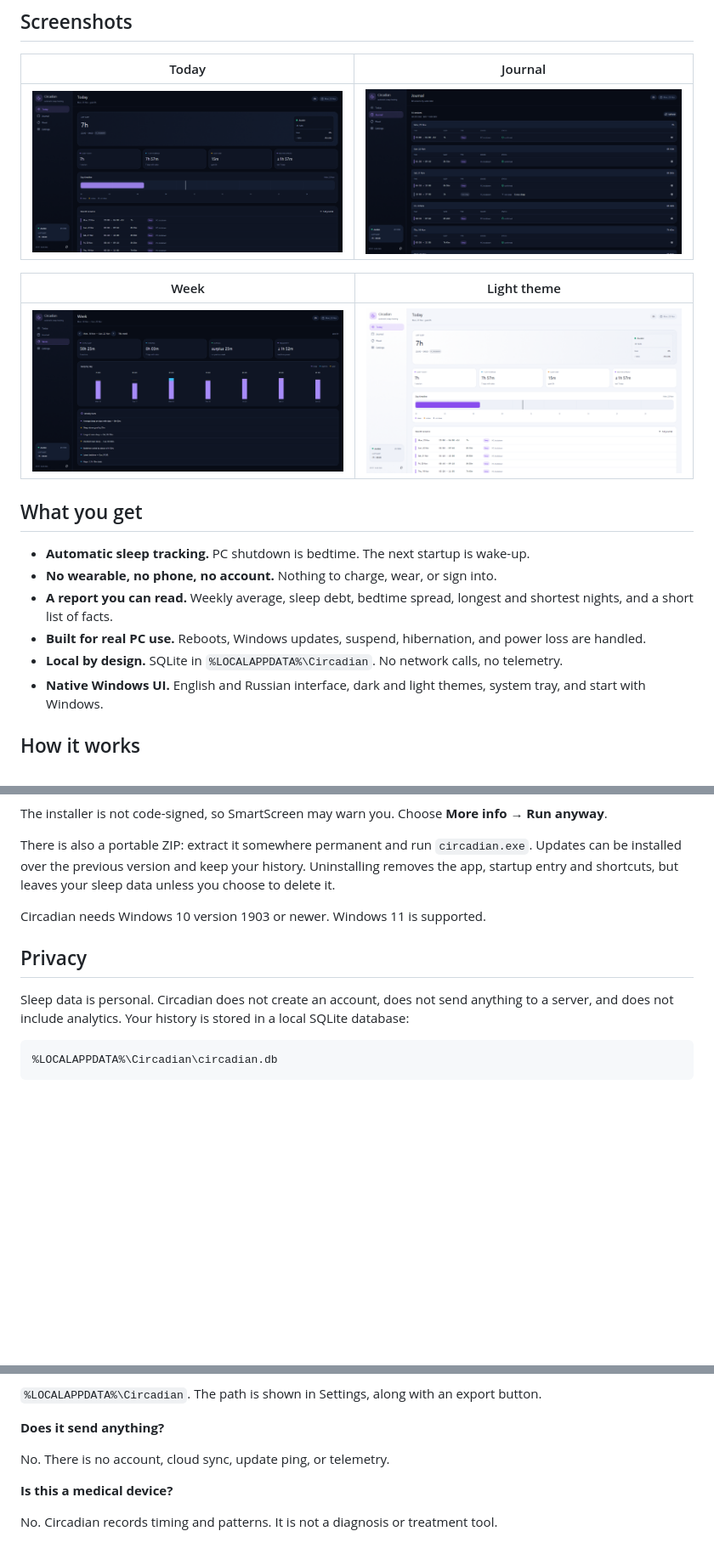
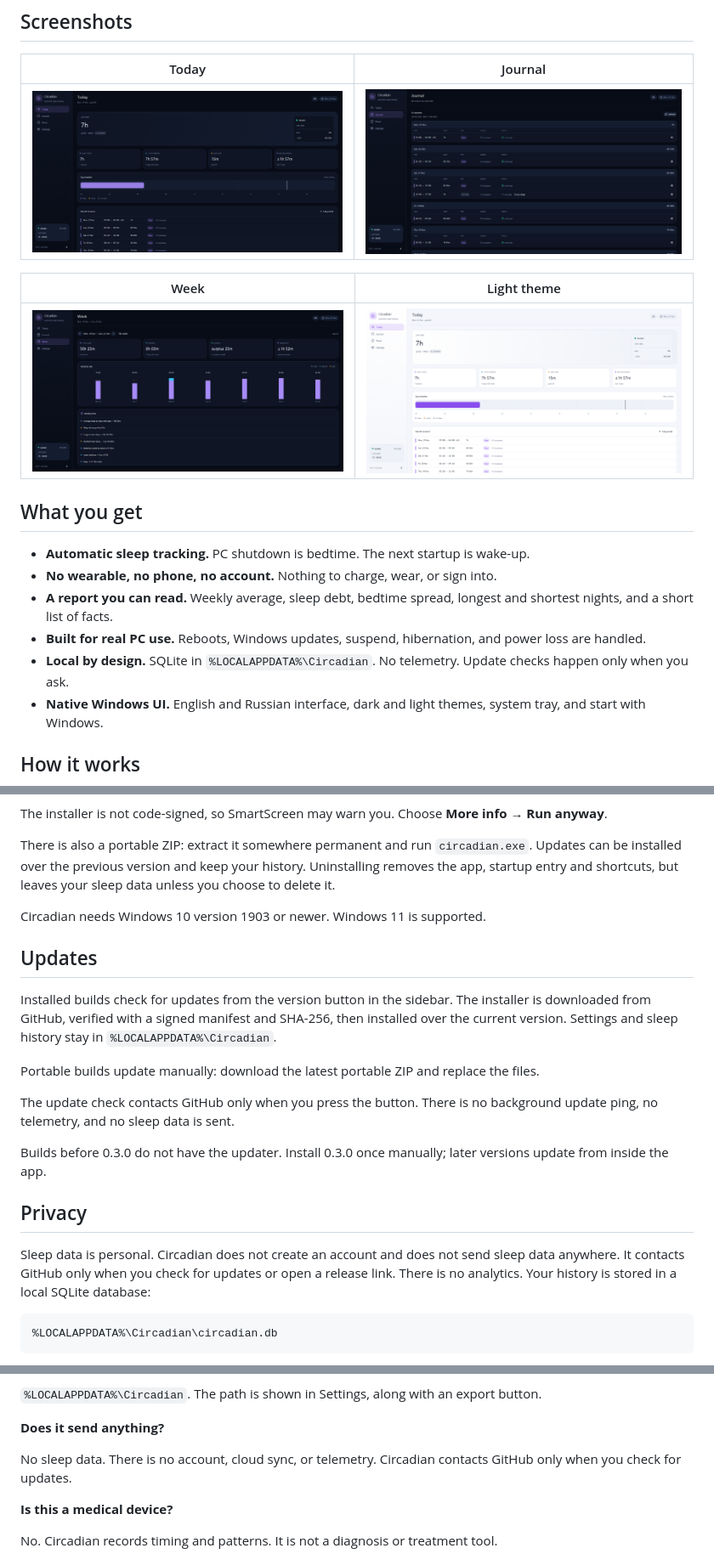
Before and after one commit to drawiks/circadian, a Markdown page: README.md, 3 parts joined by grey strips. Shown at 85% size. GitHub-like rendering; pictures changed too: docs/screenshots/journal-dark.png, docs/screenshots/today-dark.png, docs/screenshots/today-light.png; blank space fills up the shorter version.

````diff
--- a/README.md
+++ b/README.md
@@ -41,7 +41,7 @@ No wearable. No phone. No account. Everything stays on your computer.
 - **No wearable, no phone, no account.** Nothing to charge, wear, or sign into.
 - **A report you can read.** Weekly average, sleep debt, bedtime spread, longest and shortest nights, and a short list of facts.
 - **Built for real PC use.** Reboots, Windows updates, suspend, hibernation, and power loss are handled.
-- **Local by design.** SQLite in `%LOCALAPPDATA%\Circadian`. No network calls, no telemetry.
+- **Local by design.** SQLite in `%LOCALAPPDATA%\Circadian`. No telemetry. Update checks happen only when you ask.
 - **Native Windows UI.** English and Russian interface, dark and light themes, system tray, and start with Windows.
 
 ## How it works
@@ -72,9 +72,19 @@ There is also a portable ZIP: extract it somewhere permanent and run `circadian.
 
 Circadian needs Windows 10 version 1903 or newer. Windows 11 is supported.
 
+## Updates
+
+Installed builds check for updates from the version button in the sidebar. The installer is downloaded from GitHub, verified with a signed manifest and SHA-256, then installed over the current version. Settings and sleep history stay in `%LOCALAPPDATA%\Circadian`.
+
+Portable builds update manually: download the latest portable ZIP and replace the files.
+
+The update check contacts GitHub only when you press the button. There is no background update ping, no telemetry, and no sleep data is sent.
+
+Builds before 0.3.0 do not have the updater. Install 0.3.0 once manually; later versions update from inside the app.
+
 ## Privacy
 
-Sleep data is personal. Circadian does not create an account, does not send anything to a server, and does not include analytics. Your history is stored in a local SQLite database:
+Sleep data is personal. Circadian does not create an account and does not send sleep data anywhere. It contacts GitHub only when you check for updates or open a release link. There is no analytics. Your history is stored in a local SQLite database:
 
 ```text
 %LOCALAPPDATA%\Circadian\circadian.db
@@ -102,7 +112,7 @@ Reboots under 45 minutes are ignored, so a quick restart does not become a fake
 
 **Does it send anything?**
 
-No. There is no account, cloud sync, update ping, or telemetry.
+No sleep data. There is no account, cloud sync, or telemetry. Circadian contacts GitHub only when you check for updates.
 
 **Is this a medical device?**
 
````
Also changed, not shown: other parts of README.md (+1 -1 lines), README.ru.md (+14 -4 lines), THIRD_PARTY_NOTICES.md (+9 -0 lines), 4 other files.
